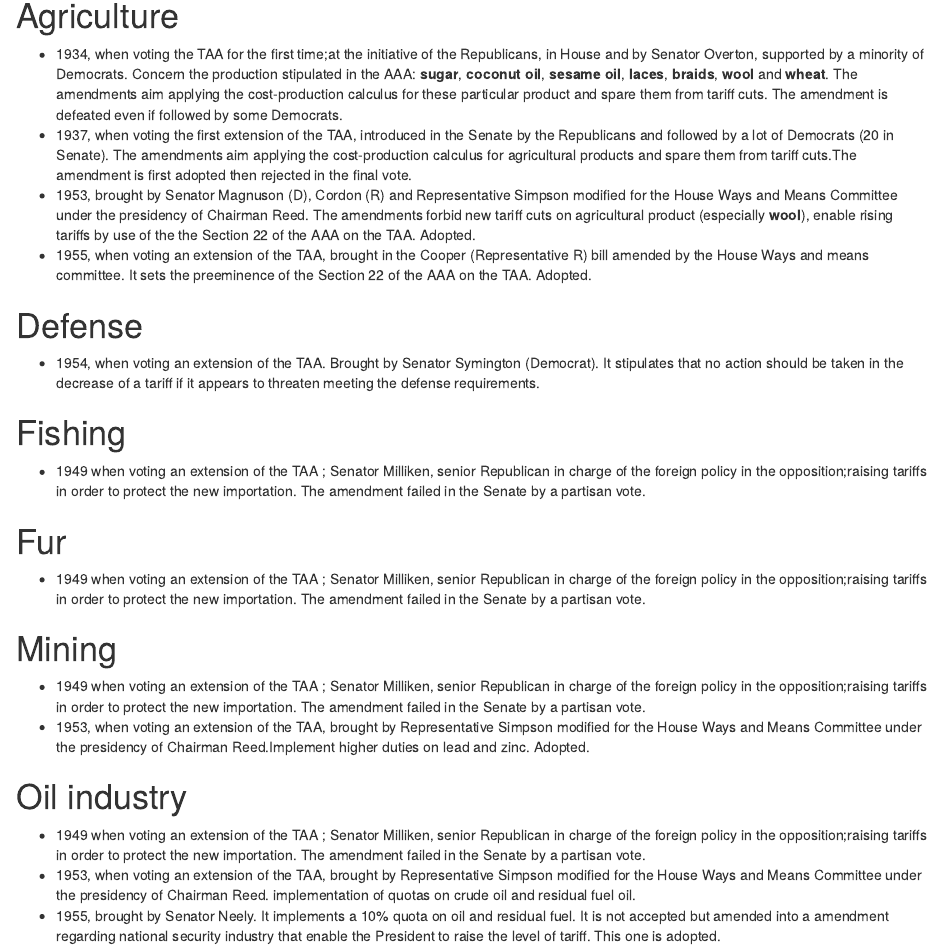
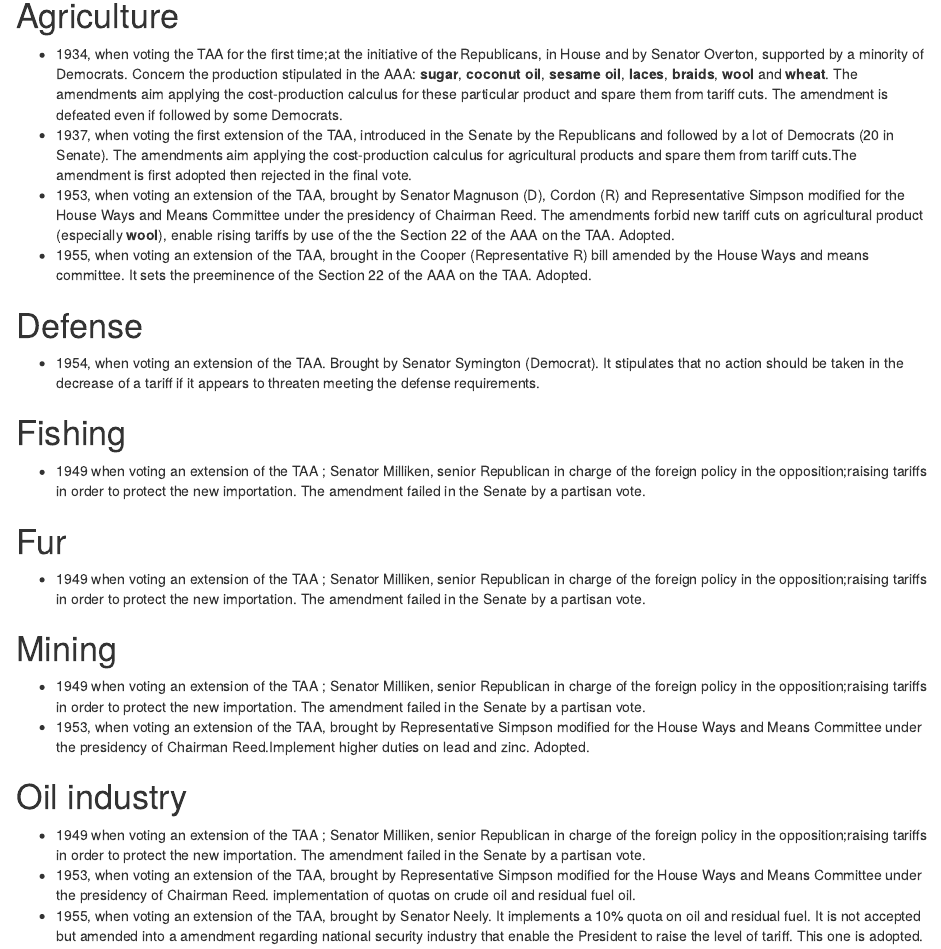
Before and after one commit to Nebhey/Test-, an R Markdown document (Industry list.Rmd): the page in a window 1100 px wide, from 300 px down. Rendered offline with R 4.5, knitr and Pandoc, with nearby package versions; drawn as R Markdown's standard HTML page in place of the format the file asks for.

Commit message:
update industry list

```diff
--- a/Industry list.Rmd
+++ b/Industry list.Rmd
@@ -17,7 +17,7 @@ Agriculture
 ============
   * 1934, when voting the TAA for the first time;at the initiative of the Republicans, in House and by Senator Overton, supported by a minority of Democrats. Concern the production stipulated in the AAA: __sugar__, __coconut oil__, __sesame__ __oil__, __laces__, __braids__, __wool__ and __wheat__. The amendments aim applying the cost-production calculus for these particular product and spare them from tariff cuts. The amendment is defeated even if followed by some Democrats.
   * 1937, when voting the first extension of the TAA, introduced in the Senate by the Republicans and followed by a lot of Democrats (20 in Senate). The amendments aim applying the cost-production calculus for agricultural products and spare them from tariff cuts.The amendment is first adopted then rejected in the final vote.
-  * 1953, brought by Senator Magnuson (D), Cordon (R) and Representative Simpson modified for the House Ways and Means Committee under the presidency of Chairman Reed. The amendments forbid new tariff cuts on agricultural product (especially __wool__), enable rising tariffs by use of the the Section 22 of the AAA on the TAA. Adopted.
+  * 1953, when voting an extension of the TAA, brought by Senator Magnuson (D), Cordon (R) and Representative Simpson modified for the House Ways and Means Committee under the presidency of Chairman Reed. The amendments forbid new tariff cuts on agricultural product (especially __wool__), enable rising tariffs by use of the the Section 22 of the AAA on the TAA. Adopted.
   * 1955, when voting an extension of the TAA, brought in the Cooper (Representative R) bill amended by the House Ways and means committee. It sets the preeminence of the Section 22 of the AAA on the TAA. Adopted.
 
 Defense
@@ -41,7 +41,7 @@ Oil industry
 ============
   * 1949 when voting an extension of the TAA ; Senator Milliken, senior Republican in charge of the foreign policy in the opposition;raising tariffs in order to protect the new importation. The amendment failed in the Senate by a partisan vote.
   * 1953, when voting an extension of the TAA, brought by Representative Simpson modified for the House Ways and Means Committee under the presidency of Chairman Reed. implementation of quotas on crude oil and residual fuel oil.
-  * 1955, brought by Senator Neely. It implements a 10% quota on oil and residual fuel. It is not accepted but amended into a amendment regarding national security industry that enable the President to raise the level of tariff. This one is adopted.
+  * 1955, when voting an extension of the TAA, brought by Senator Neely. It implements a 10% quota on oil and residual fuel. It is not accepted but amended into a amendment regarding national security industry that enable the President to raise the level of tariff. This one is adopted.
 
 Textile
 ============
```
